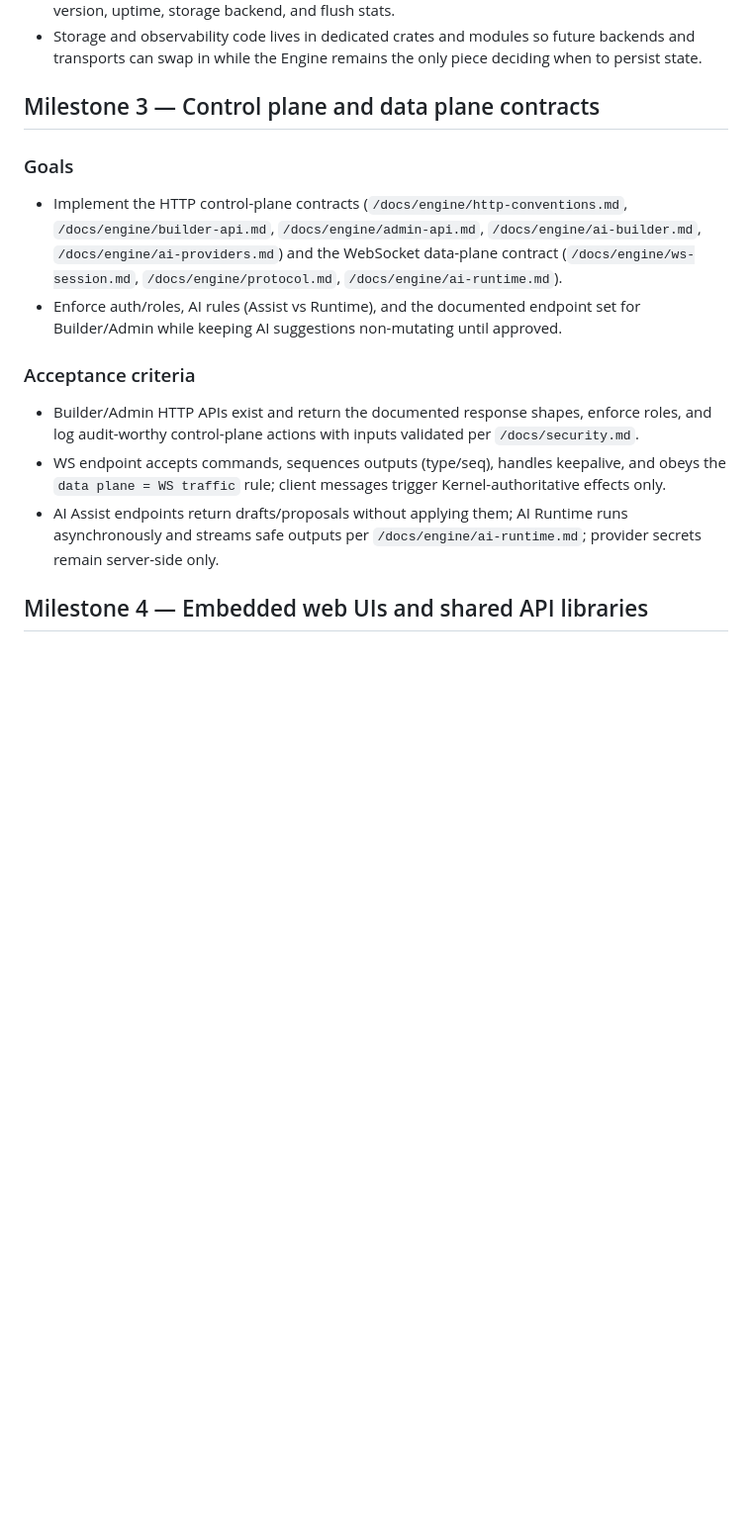
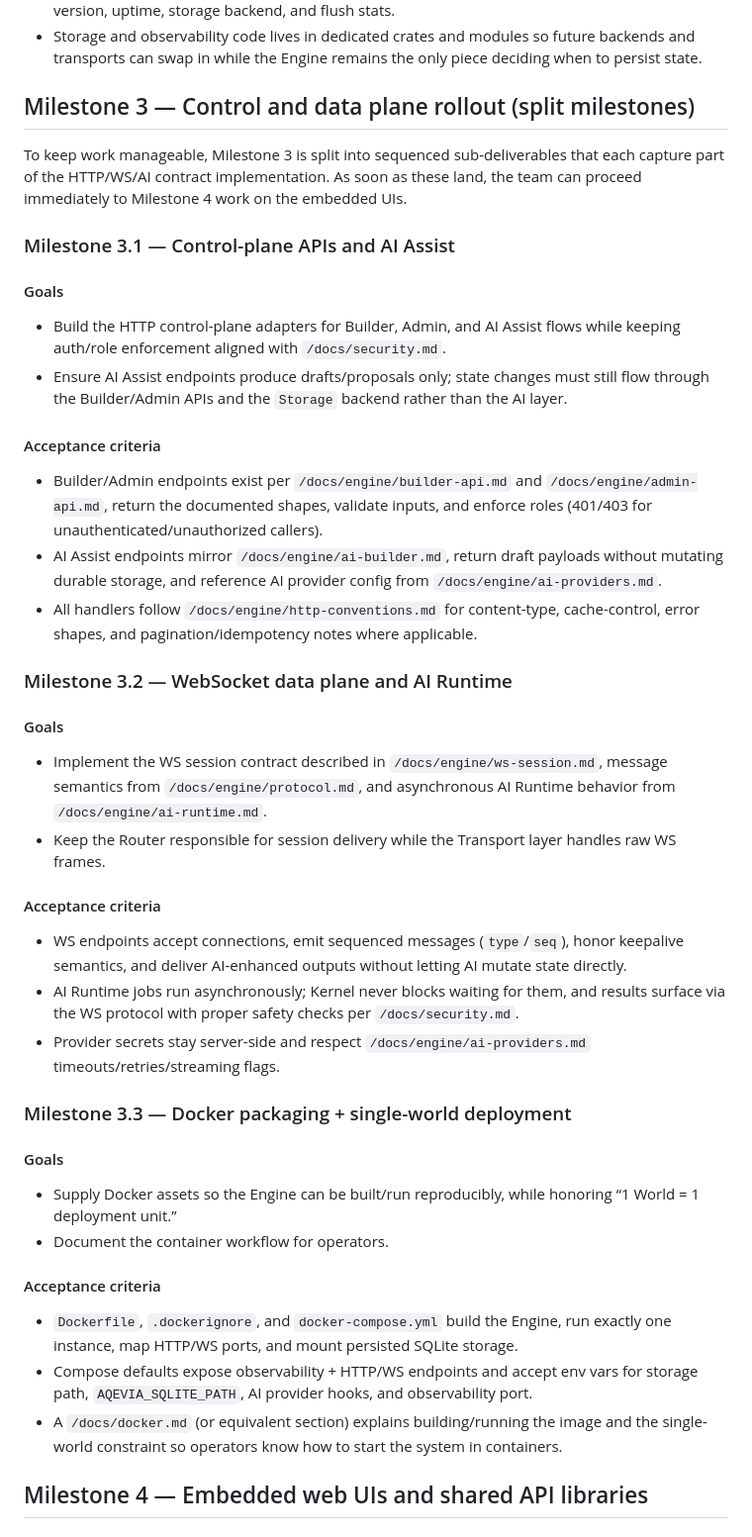
Before and after one commit to Tempus-superest/Aqevia, a Markdown page: docs/milestones.md, the part around the change. Shown at 99% size. GitHub-like rendering; blank space fills up the shorter version.

Commit message:
docs: split Milestone 3 into sequenced sub-deliverables for control and data plane rollout

```diff
--- a/docs/milestones.md
+++ b/docs/milestones.md
@@ -44,16 +44,42 @@ This document breaks Aqevia into milestone deliverables. Each milestone includes
 - Observability endpoints (`/health`, `/ready`, `/status`) exist inside the transport layer, honor `/docs/engine/http-conventions.md`, and return the documented JSON shapes that include version, uptime, storage backend, and flush stats.
 - Storage and observability code lives in dedicated crates and modules so future backends and transports can swap in while the Engine remains the only piece deciding when to persist state.
 
-## Milestone 3 — Control plane and data plane contracts
+## Milestone 3 — Control and data plane rollout (split milestones)
 
-### Goals
-- Implement the HTTP control-plane contracts (`/docs/engine/http-conventions.md`, `/docs/engine/builder-api.md`, `/docs/engine/admin-api.md`, `/docs/engine/ai-builder.md`, `/docs/engine/ai-providers.md`) and the WebSocket data-plane contract (`/docs/engine/ws-session.md`, `/docs/engine/protocol.md`, `/docs/engine/ai-runtime.md`).
-- Enforce auth/roles, AI rules (Assist vs Runtime), and the documented endpoint set for Builder/Admin while keeping AI suggestions non-mutating until approved.
+To keep work manageable, Milestone 3 is split into sequenced sub-deliverables that each capture part of the HTTP/WS/AI contract implementation. As soon as these land, the team can proceed immediately to Milestone 4 work on the embedded UIs.
 
-### Acceptance criteria
-- Builder/Admin HTTP APIs exist and return the documented response shapes, enforce roles, and log audit-worthy control-plane actions with inputs validated per `/docs/security.md`.
-- WS endpoint accepts commands, sequences outputs (type/seq), handles keepalive, and obeys the `data plane = WS traffic` rule; client messages trigger Kernel-authoritative effects only.
-- AI Assist endpoints return drafts/proposals without applying them; AI Runtime runs asynchronously and streams safe outputs per `/docs/engine/ai-runtime.md`; provider secrets remain server-side only.
+### Milestone 3.1 — Control-plane APIs and AI Assist
+
+#### Goals
+- Build the HTTP control-plane adapters for Builder, Admin, and AI Assist flows while keeping auth/role enforcement aligned with `/docs/security.md`.
+- Ensure AI Assist endpoints produce drafts/proposals only; state changes must still flow through the Builder/Admin APIs and the `Storage` backend rather than the AI layer.
+
+#### Acceptance criteria
+- Builder/Admin endpoints exist per `/docs/engine/builder-api.md` and `/docs/engine/admin-api.md`, return the documented shapes, validate inputs, and enforce roles (401/403 for unauthenticated/unauthorized callers).
+- AI Assist endpoints mirror `/docs/engine/ai-builder.md`, return draft payloads without mutating durable storage, and reference AI provider config from `/docs/engine/ai-providers.md`.
+- All handlers follow `/docs/engine/http-conventions.md` for content-type, cache-control, error shapes, and pagination/idempotency notes where applicable.
+
+### Milestone 3.2 — WebSocket data plane and AI Runtime
+
+#### Goals
+- Implement the WS session contract described in `/docs/engine/ws-session.md`, message semantics from `/docs/engine/protocol.md`, and asynchronous AI Runtime behavior from `/docs/engine/ai-runtime.md`.
+- Keep the Router responsible for session delivery while the Transport layer handles raw WS frames.
+
+#### Acceptance criteria
+- WS endpoints accept connections, emit sequenced messages (`type`/`seq`), honor keepalive semantics, and deliver AI-enhanced outputs without letting AI mutate state directly.
+- AI Runtime jobs run asynchronously; Kernel never blocks waiting for them, and results surface via the WS protocol with proper safety checks per `/docs/security.md`.
+- Provider secrets stay server-side and respect `/docs/engine/ai-providers.md` timeouts/retries/streaming flags.
+
+### Milestone 3.3 — Docker packaging + single-world deployment
+
+#### Goals
+- Supply Docker assets so the Engine can be built/run reproducibly, while honoring “1 World = 1 deployment unit.”
+- Document the container workflow for operators.
+
+#### Acceptance criteria
+- `Dockerfile`, `.dockerignore`, and `docker-compose.yml` build the Engine, run exactly one instance, map HTTP/WS ports, and mount persisted SQLite storage.
+- Compose defaults expose observability + HTTP/WS endpoints and accept env vars for storage path, `AQEVIA_SQLITE_PATH`, AI provider hooks, and observability port.
+- A `/docs/docker.md` (or equivalent section) explains building/running the image and the single-world constraint so operators know how to start the system in containers.
 
 ## Milestone 4 — Embedded web UIs and shared API libraries
 
```
